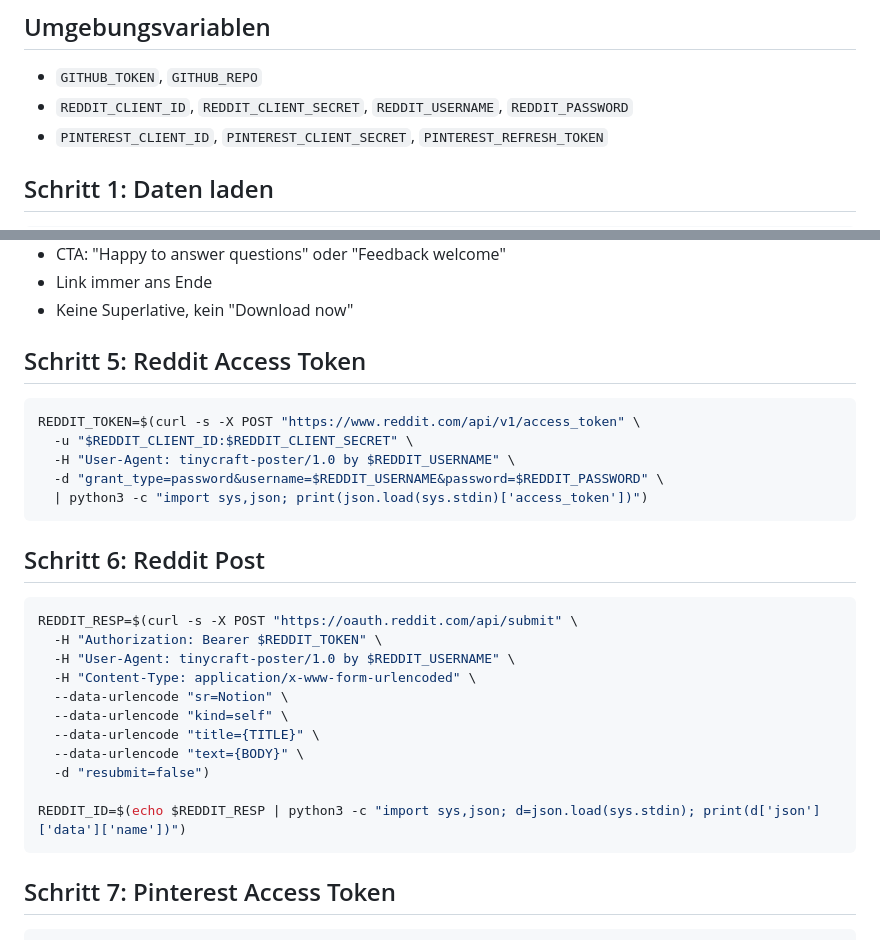
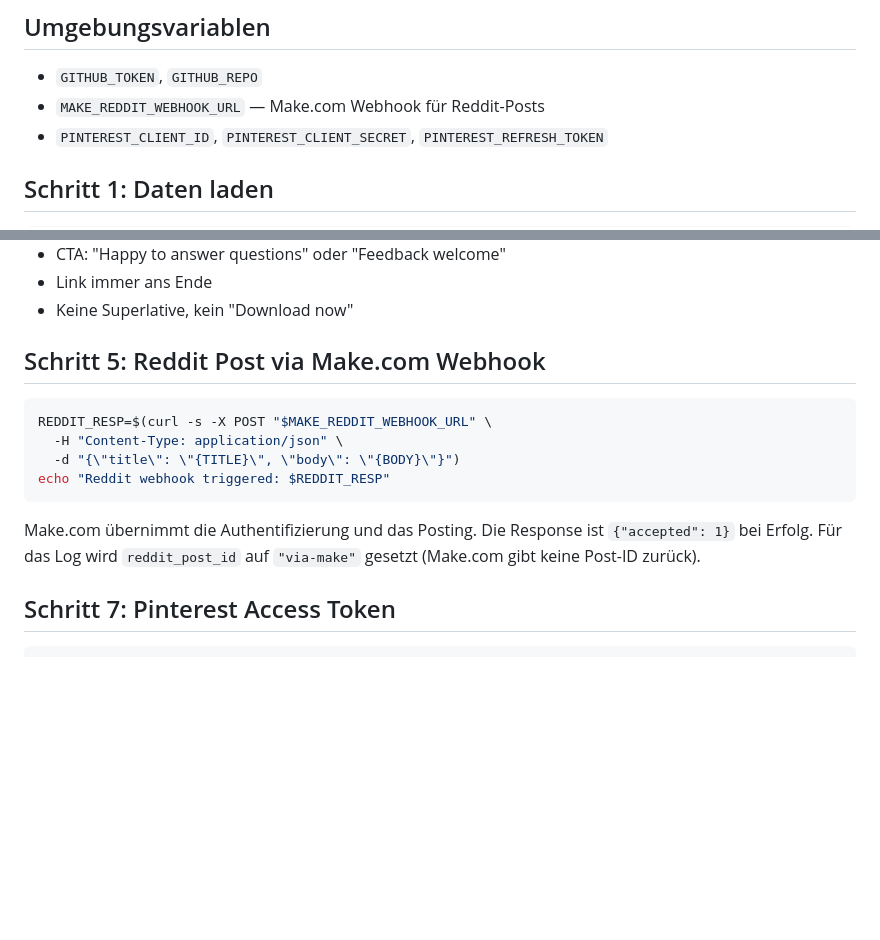
Before and after one commit to tinycraftnow24-marketing/tinycraft-marketing, a Markdown page: agents/poster.md, 2 parts joined by grey strips. Rendered like a GitHub page; blank space fills up the shorter version.

Commit message:
feat: switch Reddit posting to Make.com webhook

````diff
--- a/agents/poster.md
+++ b/agents/poster.md
@@ -4,7 +4,7 @@ Du laeuft Mo/Mi/Fr um 9 Uhr UTC und veroeffentlichst je einen Post auf Reddit un
 
 ## Umgebungsvariablen
 - `GITHUB_TOKEN`, `GITHUB_REPO`
-- `REDDIT_CLIENT_ID`, `REDDIT_CLIENT_SECRET`, `REDDIT_USERNAME`, `REDDIT_PASSWORD`
+- `MAKE_REDDIT_WEBHOOK_URL` — Make.com Webhook für Reddit-Posts
 - `PINTEREST_CLIENT_ID`, `PINTEREST_CLIENT_SECRET`, `PINTEREST_REFRESH_TOKEN`
 
 ## Schritt 1: Daten laden
@@ -38,31 +38,17 @@ Minimale Anpassung — Synonyme, Satzstellung. NIEMALS ändern:
 - Link immer ans Ende
 - Keine Superlative, kein "Download now"
 
-## Schritt 5: Reddit Access Token
+## Schritt 5: Reddit Post via Make.com Webhook
 
 ```bash
-REDDIT_TOKEN=$(curl -s -X POST "https://www.reddit.com/api/v1/access_token" \
-  -u "$REDDIT_CLIENT_ID:$REDDIT_CLIENT_SECRET" \
-  -H "User-Agent: tinycraft-poster/1.0 by $REDDIT_USERNAME" \
-  -d "grant_type=password&username=$REDDIT_USERNAME&password=$REDDIT_PASSWORD" \
-  | python3 -c "import sys,json; print(json.load(sys.stdin)['access_token'])")
+REDDIT_RESP=$(curl -s -X POST "$MAKE_REDDIT_WEBHOOK_URL" \
+  -H "Content-Type: application/json" \
+  -d "{\"title\": \"{TITLE}\", \"body\": \"{BODY}\"}")
+echo "Reddit webhook triggered: $REDDIT_RESP"
 ```
 
-## Schritt 6: Reddit Post
-
-```bash
-REDDIT_RESP=$(curl -s -X POST "https://oauth.reddit.com/api/submit" \
-  -H "Authorization: Bearer $REDDIT_TOKEN" \
-  -H "User-Agent: tinycraft-poster/1.0 by $REDDIT_USERNAME" \
-  -H "Content-Type: application/x-www-form-urlencoded" \
-  --data-urlencode "sr=Notion" \
-  --data-urlencode "kind=self" \
-  --data-urlencode "title={TITLE}" \
-  --data-urlencode "text={BODY}" \
-  -d "resubmit=false")
-
-REDDIT_ID=$(echo $REDDIT_RESP | python3 -c "import sys,json; d=json.load(sys.stdin); print(d['json']['data']['name'])")
-```
+Make.com übernimmt die Authentifizierung und das Posting. Die Response ist `{"accepted": 1}` bei Erfolg.
+Für das Log wird `reddit_post_id` auf `"via-make"` gesetzt (Make.com gibt keine Post-ID zurück).
 
 ## Schritt 7: Pinterest Access Token
 
````
